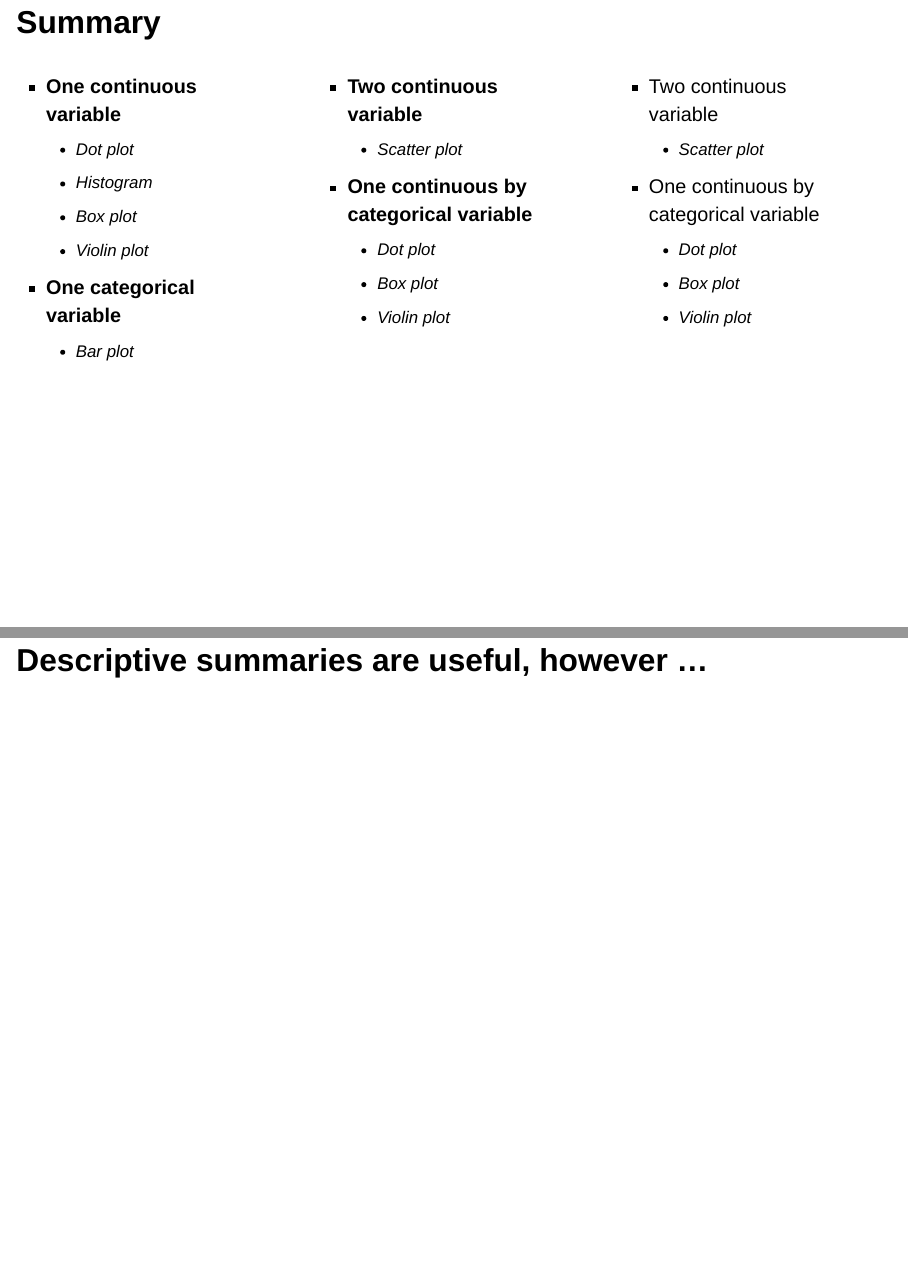
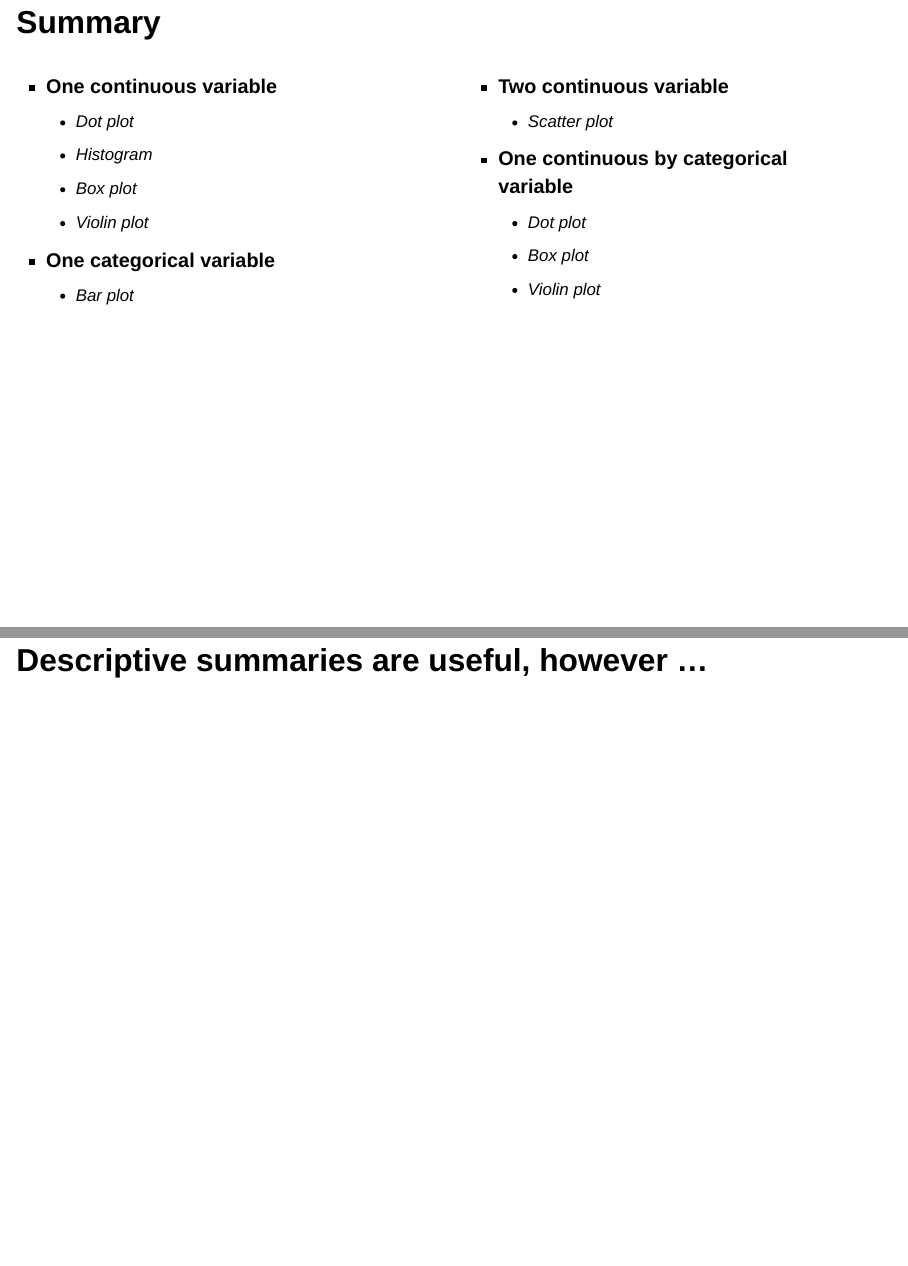
Before and after one commit to mluu921/cshs-fall-lecture-descriptive-statistics, a Quarto document (cshs-fall-lecture-descriptive-slides.qmd): pages 41 and 42 of 45, joined at a grey line. Rendered offline with R 4.5, knitr and Pandoc in place of Quarto, with nearby package versions; drawn as Slidy slides in place of the format the file asks for; some code elsewhere in the file could not run offline.

Commit message:
WIP tweaks

```diff
--- a/cshs-fall-lecture-descriptive-slides.qmd
+++ b/cshs-fall-lecture-descriptive-slides.qmd
@@ -965,18 +965,6 @@ knitr::include_graphics('images/how_to_make_violin_plots.PNG')
   - Violin plot
 :::
 
-
-:::
-
-::: {.column width='50%'}
-
-* Two continuous variable
-  - Scatter plot
-
-* One continuous by categorical variable
-  - Dot plot
-  - Box plot
-  - Violin plot
 :::
 
 ::::
```
Also changed, not shown: cshs-fall-lecture-descriptive-slides.html.
